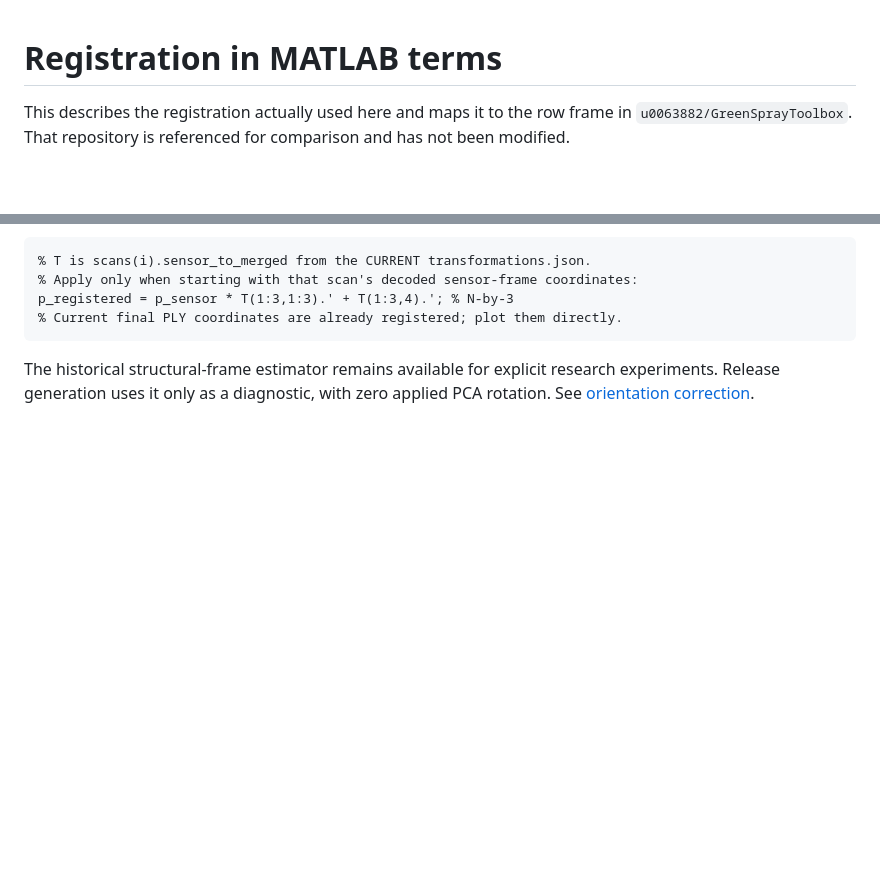
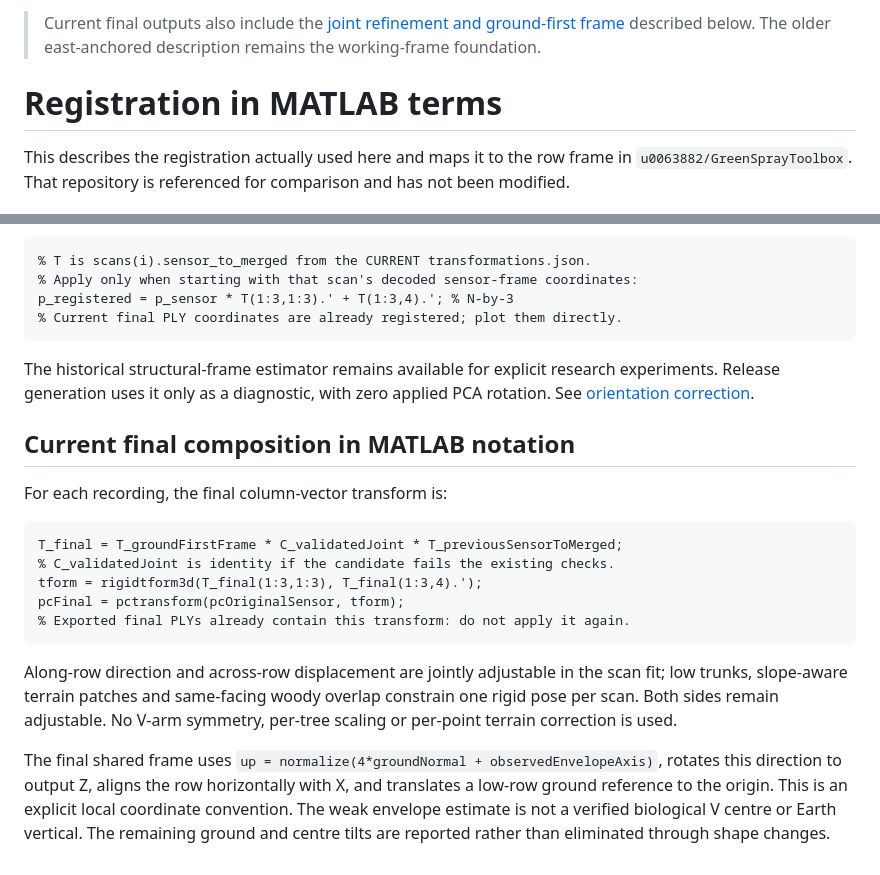
Before and after one commit to u0063882/GreensprayAI, a Markdown page: docs/registration_matlab.md, 2 parts joined by grey strips. Rendered like a GitHub page; blank space fills up the shorter version.

````diff
--- a/docs/registration_matlab.md
+++ b/docs/registration_matlab.md
@@ -1,3 +1,5 @@
+> Current final outputs also include the [joint refinement and ground-first frame](balanced_registration.md) described below. The older east-anchored description remains the working-frame foundation.
+
 # Registration in MATLAB terms
 
 This describes the registration actually used here and maps it to the row frame in `u0063882/GreenSprayToolbox`. That repository is referenced for comparison and has not been modified.
@@ -178,3 +180,19 @@ p_registered = p_sensor * T(1:3,1:3).' + T(1:3,4).'; % N-by-3
 ```
 
 The historical structural-frame estimator remains available for explicit research experiments. Release generation uses it only as a diagnostic, with zero applied PCA rotation. See [orientation correction](structural_up_report.md).
+
+## Current final composition in MATLAB notation
+
+For each recording, the final column-vector transform is:
+
+```matlab
+T_final = T_groundFirstFrame * C_validatedJoint * T_previousSensorToMerged;
+% C_validatedJoint is identity if the candidate fails the existing checks.
+tform = rigidtform3d(T_final(1:3,1:3), T_final(1:3,4).');
+pcFinal = pctransform(pcOriginalSensor, tform);
+% Exported final PLYs already contain this transform: do not apply it again.
+```
+
+Along-row direction and across-row displacement are jointly adjustable in the scan fit; low trunks, slope-aware terrain patches and same-facing woody overlap constrain one rigid pose per scan. Both sides remain adjustable. No V-arm symmetry, per-tree scaling or per-point terrain correction is used.
+
+The final shared frame uses `up = normalize(4*groundNormal + observedEnvelopeAxis)`, rotates this direction to output Z, aligns the row horizontally with X, and translates a low-row ground reference to the origin. This is an explicit local coordinate convention. The weak envelope estimate is not a verified biological V centre or Earth vertical. The remaining ground and centre tilts are reported rather than eliminated through shape changes.
````
Also changed, not shown: README.md (+9 -7 lines), docs/balanced_registration.md (added, +62 -0 lines), results/RELEASE_NOTES.md (+12 -9 lines), docs/QC/balanced_registration/chandelier_before_after.png (added), docs/QC/balanced_registration/spindle1_before_after.png (added), docs/QC/balanced_registration/spindle2_before_after.png (added), docs/QC/balanced_registration/vhedge_before_after.png (added), 7 other files.
